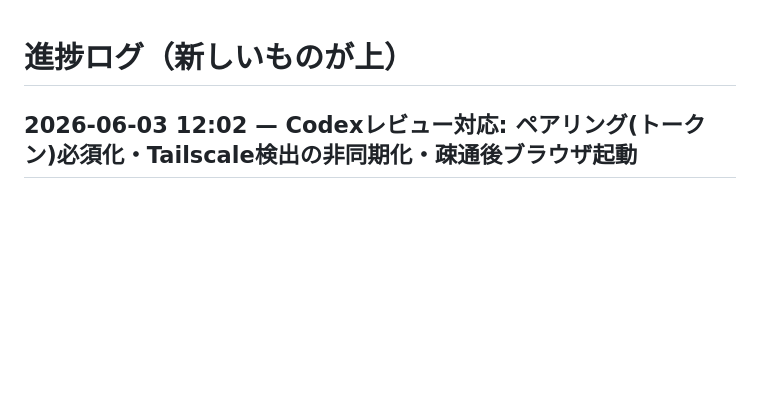
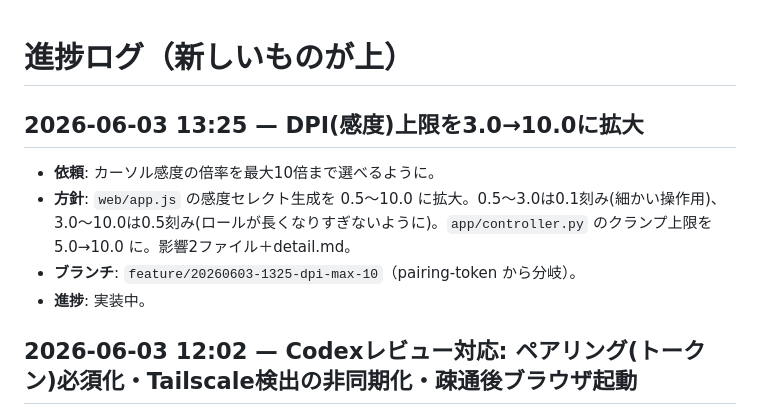
Before and after one commit to mumekunx/mouseControlewithSmartPhone, a Markdown page: update.md, the part around the change. GitHub-like rendering; blank space fills up the shorter version.

Commit message:
立案: DPI(感度)上限を3.0→10.0に拡大
Co-Authored-By: Claude Opus 4.8 <noreply@anthropic.com>

```diff
--- a/update.md
+++ b/update.md
@@ -1,4 +1,10 @@
 # 進捗ログ（新しいものが上）
+
+## 2026-06-03 13:25 — DPI(感度)上限を3.0→10.0に拡大
+- **依頼**: カーソル感度の倍率を最大10倍まで選べるように。
+- **方針**: `web/app.js` の感度セレクト生成を 0.5〜10.0 に拡大。0.5〜3.0は0.1刻み(細かい操作用)、3.0〜10.0は0.5刻み(ロールが長くなりすぎないように)。`app/controller.py` のクランプ上限を 5.0→10.0 に。影響2ファイル＋detail.md。
+- **ブランチ**: `feature/20260603-1325-dpi-max-10`（pairing-token から分岐）。
+- **進捗**: 実装中。
 
 ## 2026-06-03 12:02 — Codexレビュー対応: ペアリング(トークン)必須化・Tailscale検出の非同期化・疎通後ブラウザ起動
 - **依頼**: Codex のコードレビューを受けて3点。(1) WS操作にトークン(ペアリング)を必須化、(2) 起動時のTailscale検出をバックグラウンド化、(3) サーバー疎通確認後にブラウザを開く。対象: main.py / server.py / netinfo.py / app.js / host.html。依存追加なし・既存挙動維持。
```
